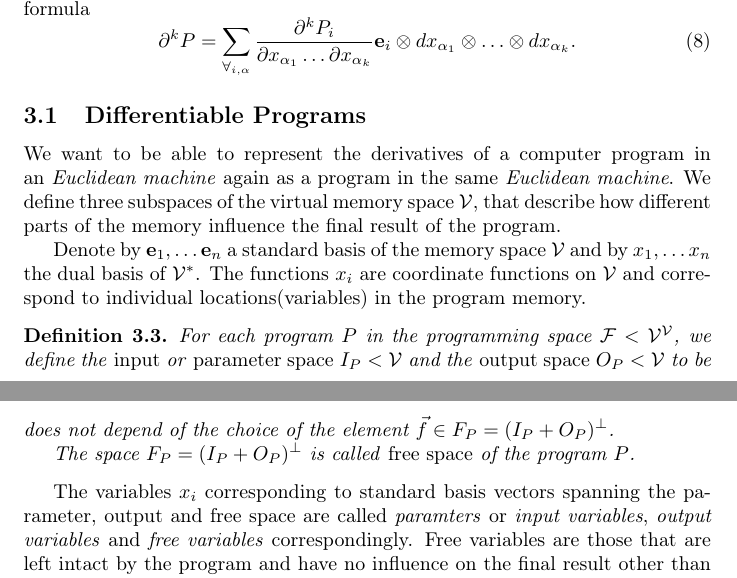
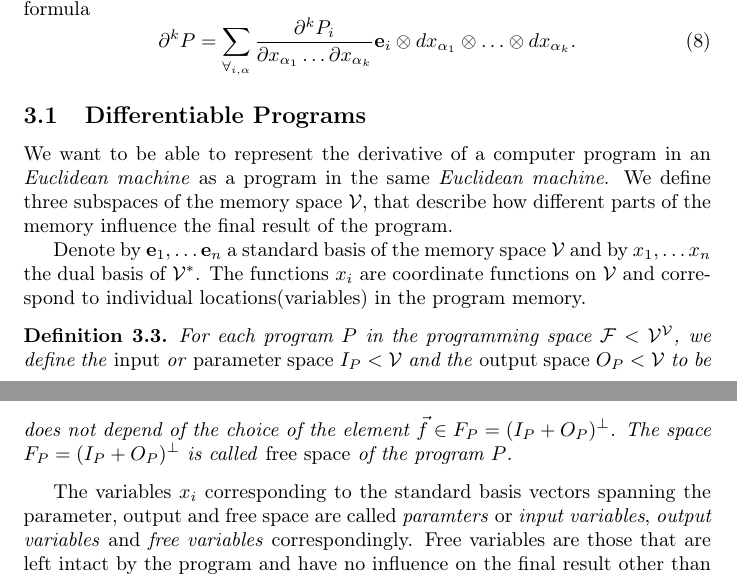
Before and after one commit to ZigaSajovic/Operational-Calculus-for-Differentiable-Programming, a LaTeX paper (latex/main.tex, which reads latex/Differentiable_Maps_and_Programs.tex): two parts of pages 4 and 5 of 19, joined at a grey line, cut so that both start at the same text. Compiled offline with pdfLaTeX.

```diff
--- a/latex/Differentiable_Maps_and_Programs.tex
+++ b/latex/Differentiable_Maps_and_Programs.tex
@@ -69,8 +69,8 @@
 
 \subsection{Differentiable Programs}
 
-We want to be able to represent the derivatives of a computer program in an
-\emph{Euclidean machine} again as a program in the same \emph{Euclidean machine}. We define three subspaces of the virtual memory space $\VV$, that
+We want to be able to represent the derivative of a computer program in an
+\emph{Euclidean machine} as a program in the same \emph{Euclidean machine}. We define three subspaces of the memory space $\VV$, that
 describe how different parts of the memory influence the final result of the
 program.
 
@@ -96,11 +96,10 @@
   \end{equation}
 does not depend of the choice of the element
 $\vec{f}\in F_P=(I_P+O_P)^\perp$.
-
 The space $F_P=(I_P+O_P)^\perp$ is called \emph{free space} of the program $P$.
 \end{definition}
 
-The variables $x_i$ corresponding to standard
+The variables $x_i$ corresponding to the standard
 basis vectors spanning the parameter, output and free space are called
 \emph{paramters} or \emph{input variables}, \emph{output variables} and
 \emph{free variables} correspondingly. Free variables are those that are
```
